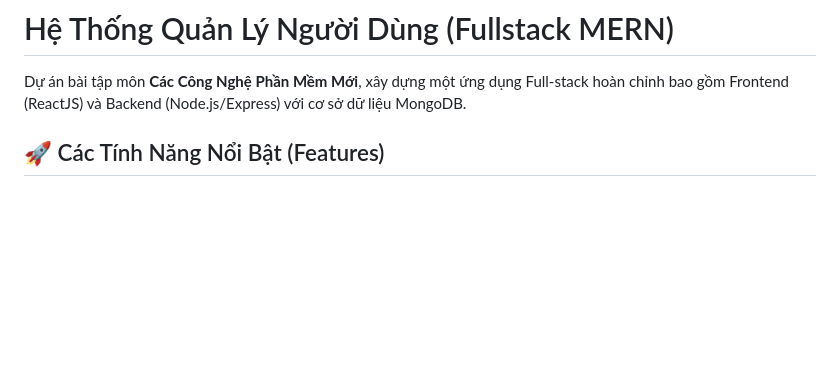
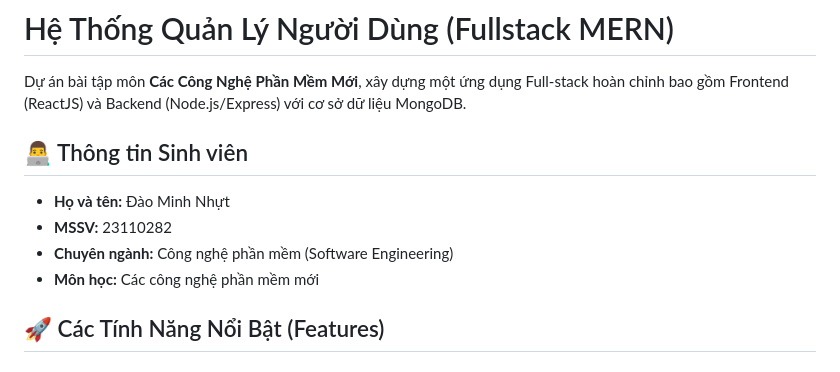
Before and after one commit to minhnhutZzz/BaiTap03_CCNPMM, a Markdown page: README.md, the part around the change. GitHub-like rendering; blank space fills up the shorter version.

```diff
--- a/README.md
+++ b/README.md
@@ -1,6 +1,12 @@
 # Hệ Thống Quản Lý Người Dùng (Fullstack MERN)
 
 Dự án bài tập môn **Các Công Nghệ Phần Mềm Mới**, xây dựng một ứng dụng Full-stack hoàn chỉnh bao gồm Frontend (ReactJS) và Backend (Node.js/Express) với cơ sở dữ liệu MongoDB.
+
+## 👨‍💻 Thông tin Sinh viên
+- **Họ và tên:** Đào Minh Nhựt
+- **MSSV:** 23110282
+- **Chuyên ngành:** Công nghệ phần mềm (Software Engineering)
+- **Môn học:** Các công nghệ phần mềm mới
 
 ## 🚀 Các Tính Năng Nổi Bật (Features)
 
```
